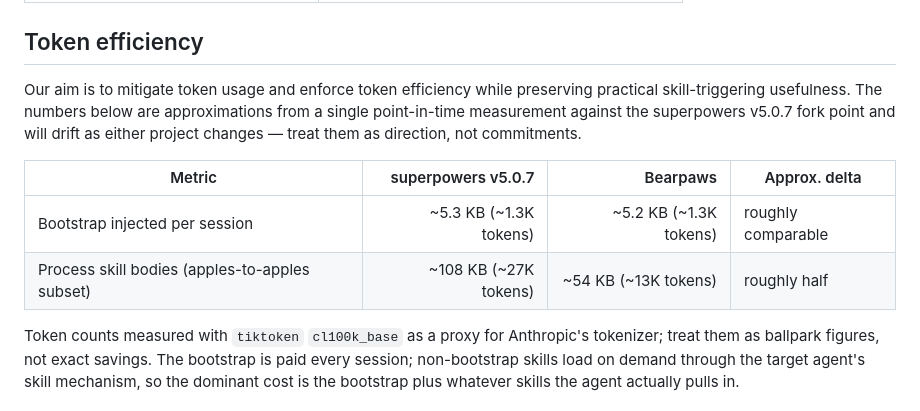
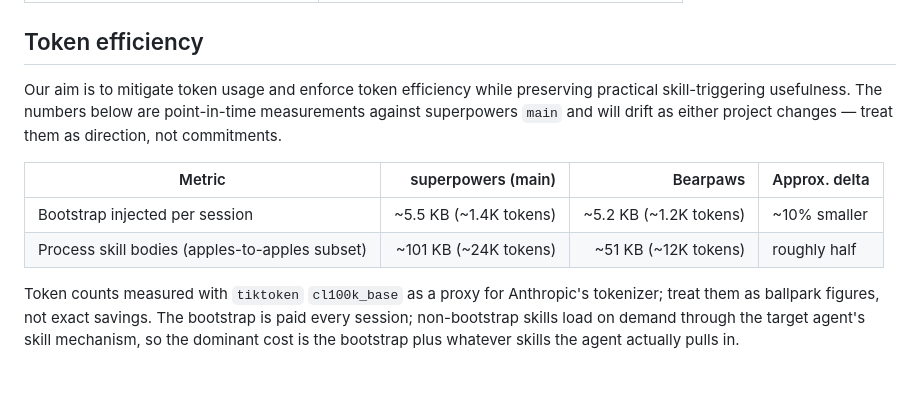
Before and after one commit to brandonfla/bearpaws, a Markdown page: README.md, the part around the change. GitHub-like rendering; blank space fills up the shorter version.

Commit message:
docs: refresh token-efficiency table with measured tiktoken deltas
Re-measured both bootstrap payloads and shared process-skill bodies
with tiktoken cl100k_base against superpowers main:

  bootstrap   superpowers 5649B/1370t  vs  bearpaws 5243B/1228t  (~10% smaller)
  skills(13)  superpowers 103KB/24Kt   vs  bearpaws  51KB/12Kt   (~half)

Updates the README table to reflect actual current-main measurements
instead of the v5.0.7 fork-point baseline.

```diff
--- a/README.md
+++ b/README.md
@@ -126,12 +126,12 @@ The `using-bearpaws` skill is the intended bootstrap for the rest of the skills.
 
 ## Token efficiency
 
-Our aim is to mitigate token usage and enforce token efficiency while preserving practical skill-triggering usefulness. The numbers below are approximations from a single point-in-time measurement against the superpowers v5.0.7 fork point and will drift as either project changes — treat them as direction, not commitments.
+Our aim is to mitigate token usage and enforce token efficiency while preserving practical skill-triggering usefulness. The numbers below are point-in-time measurements against superpowers `main` and will drift as either project changes — treat them as direction, not commitments.
 
-| Metric | superpowers v5.0.7 | Bearpaws | Approx. delta |
+| Metric | superpowers (main) | Bearpaws | Approx. delta |
 |---|---:|---:|---|
-| Bootstrap injected per session | ~5.3 KB (~1.3K tokens) | ~5.2 KB (~1.3K tokens) | roughly comparable |
-| Process skill bodies (apples-to-apples subset) | ~108 KB (~27K tokens) | ~54 KB (~13K tokens) | roughly half |
+| Bootstrap injected per session | ~5.5 KB (~1.4K tokens) | ~5.2 KB (~1.2K tokens) | ~10% smaller |
+| Process skill bodies (apples-to-apples subset) | ~101 KB (~24K tokens) | ~51 KB (~12K tokens) | roughly half |
 
 Token counts measured with `tiktoken` `cl100k_base` as a proxy for Anthropic's tokenizer; treat them as ballpark figures, not exact savings. The bootstrap is paid every session; non-bootstrap skills load on demand through the target agent's skill mechanism, so the dominant cost is the bootstrap plus whatever skills the agent actually pulls in.
 
```
